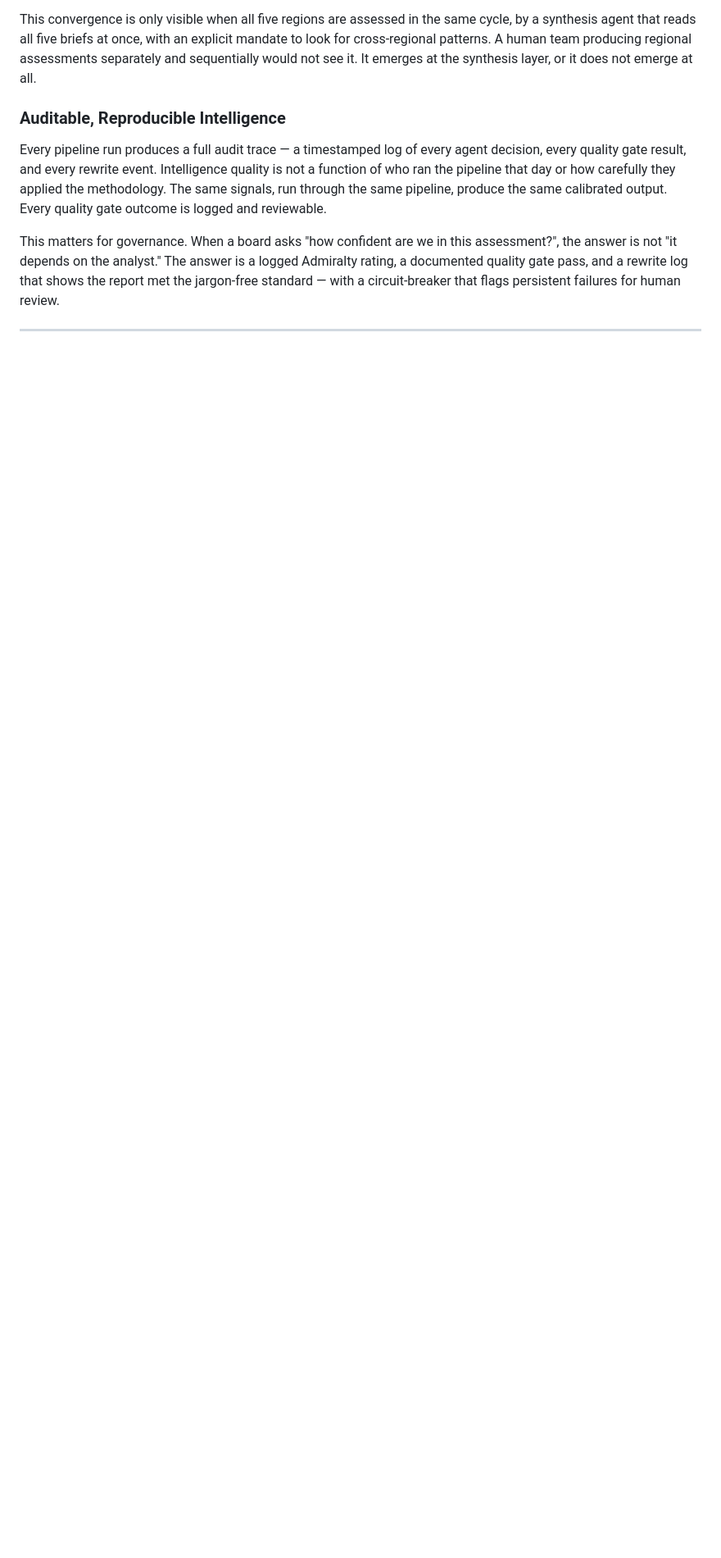
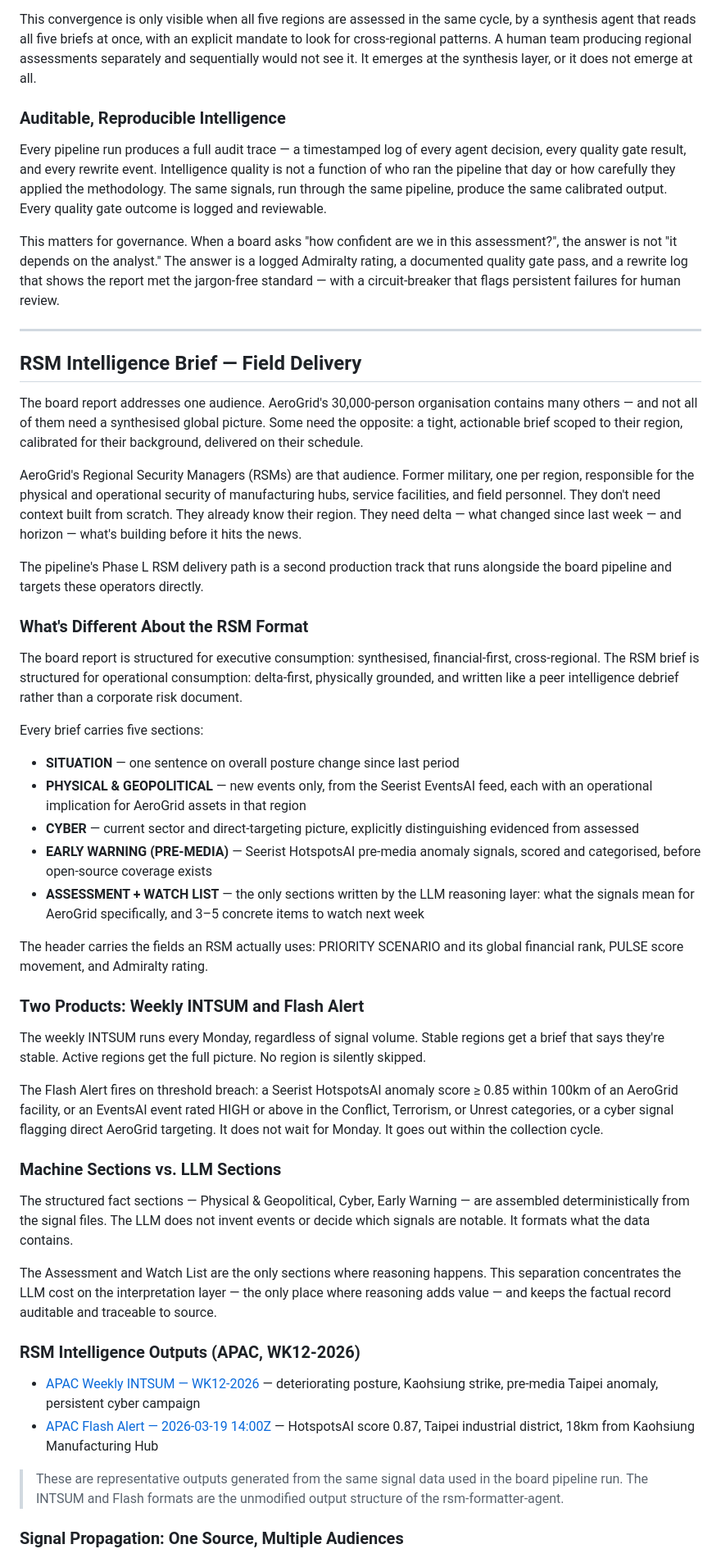
Before and after one commit to fredehur/CRQ-APP, a Markdown page: demo/README.md, the part around one of its changes. Shown at 82% size. Rendered like a GitHub page; blank space fills up the shorter version.

```diff
--- a/demo/README.md
+++ b/demo/README.md
@@ -147,3 +147,46 @@ This matters for governance. When a board asks "how confident are we in this ass
 
 ---
 
+## RSM Intelligence Brief — Field Delivery
+
+The board report addresses one audience. AeroGrid's 30,000-person organisation contains many others — and not all of them need a synthesised global picture. Some need the opposite: a tight, actionable brief scoped to their region, calibrated for their background, delivered on their schedule.
+
+AeroGrid's Regional Security Managers (RSMs) are that audience. Former military, one per region, responsible for the physical and operational security of manufacturing hubs, service facilities, and field personnel. They don't need context built from scratch. They already know their region. They need delta — what changed since last week — and horizon — what's building before it hits the news.
+
+The pipeline's Phase L RSM delivery path is a second production track that runs alongside the board pipeline and targets these operators directly.
+
+### What's Different About the RSM Format
+
+The board report is structured for executive consumption: synthesised, financial-first, cross-regional. The RSM brief is structured for operational consumption: delta-first, physically grounded, and written like a peer intelligence debrief rather than a corporate risk document.
+
+Every brief carries five sections:
+
+- **SITUATION** — one sentence on overall posture change since last period
+- **PHYSICAL & GEOPOLITICAL** — new events only, from the Seerist EventsAI feed, each with an operational implication for AeroGrid assets in that region
+- **CYBER** — current sector and direct-targeting picture, explicitly distinguishing evidenced from assessed
+- **EARLY WARNING (PRE-MEDIA)** — Seerist HotspotsAI pre-media anomaly signals, scored and categorised, before open-source coverage exists
+- **ASSESSMENT + WATCH LIST** — the only sections written by the LLM reasoning layer: what the signals mean for AeroGrid specifically, and 3–5 concrete items to watch next week
+
+The header carries the fields an RSM actually uses: PRIORITY SCENARIO and its global financial rank, PULSE score movement, and Admiralty rating.
+
+### Two Products: Weekly INTSUM and Flash Alert
+
+The weekly INTSUM runs every Monday, regardless of signal volume. Stable regions get a brief that says they're stable. Active regions get the full picture. No region is silently skipped.
+
+The Flash Alert fires on threshold breach: a Seerist HotspotsAI anomaly score ≥ 0.85 within 100km of an AeroGrid facility, or an EventsAI event rated HIGH or above in the Conflict, Terrorism, or Unrest categories, or a cyber signal flagging direct AeroGrid targeting. It does not wait for Monday. It goes out within the collection cycle.
+
+### Machine Sections vs. LLM Sections
+
+The structured fact sections — Physical & Geopolitical, Cyber, Early Warning — are assembled deterministically from the signal files. The LLM does not invent events or decide which signals are notable. It formats what the data contains.
+
+The Assessment and Watch List are the only sections where reasoning happens. This separation concentrates the LLM cost on the interpretation layer — the only place where reasoning adds value — and keeps the factual record auditable and traceable to source.
+
+### RSM Intelligence Outputs (APAC, WK12-2026)
+
+- [APAC Weekly INTSUM — WK12-2026](rsm/rsm_intsum_apac_wk12-2026.md) — deteriorating posture, Kaohsiung strike, pre-media Taipei anomaly, persistent cyber campaign
+- [APAC Flash Alert — 2026-03-19 14:00Z](rsm/rsm_flash_apac_20260319-1400z.md) — HotspotsAI score 0.87, Taipei industrial district, 18km from Kaohsiung Manufacturing Hub
+
+> These are representative outputs generated from the same signal data used in the board pipeline run. The INTSUM and Flash formats are the unmodified output structure of the rsm-formatter-agent.
+
+### Signal Propagation: One Source, Multiple Audiences
+
```
Also changed, not shown: other parts of demo/README.md (+8 -0 lines), demo/rsm/rsm_flash_apac_20260319-1400z.md (added, +16 -0 lines), demo/rsm/rsm_intsum_apac_wk12-2026.md (added, +28 -0 lines).
